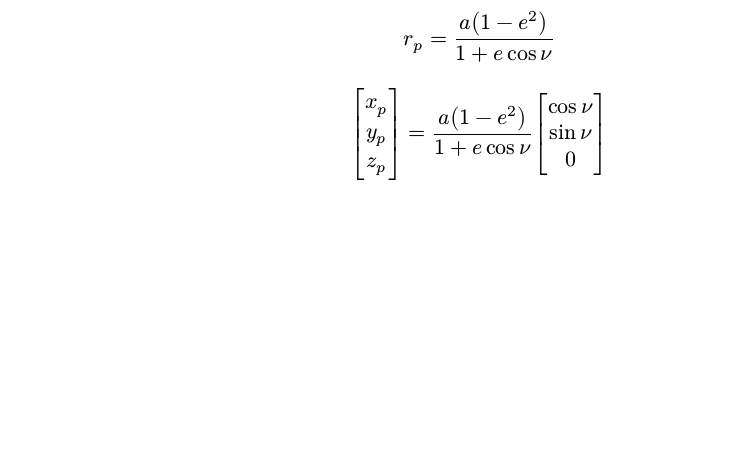
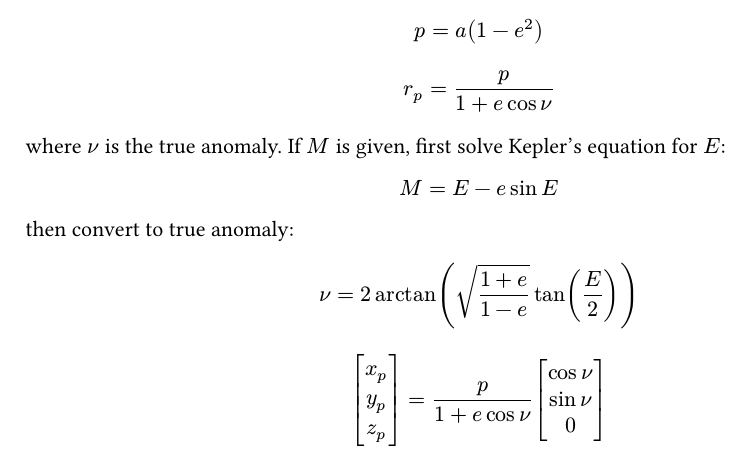
Before and after one commit to qchen-fdii-cardc/pySGP4-prj, a Typst document (typst_imgs/uvw.typ): part of the page before the commit and part of page 1 of 2 after it, cut so that both start at the same text, the shorter picture padded with empty space. Compiled offline with Typst 0.15.

Commit message:
kepler -> rv -> uvw

```diff
--- a/typst_imgs/uvw.typ
+++ b/typst_imgs/uvw.typ
@@ -15,11 +15,21 @@ Given the Keplerian elements:
 
 The position in the perifocal frame:
 
-$ r_p = frac(a (1 - e^2), 1 + e cos nu) $
+$ p = a (1 - e^2) $
+
+$ r_p = frac(p, 1 + e cos nu) $
+
+where $nu$ is the true anomaly. If $M $ is given, first solve Kepler's equation for $E $:
+
+$ M = E - e sin E $
+
+then convert to true anomaly:
+
+$ nu = 2 arctan(sqrt(frac(1 + e, 1 - e)) tan(frac(E, 2))) $
 
 $
   mat(delim: "[", x_p; y_p; z_p)
-  = frac(a (1 - e^2), 1 + e cos nu)
+  = frac(p, 1 + e cos nu)
   mat(delim: "[", cos nu; sin nu; 0)
 $
 
@@ -27,7 +37,7 @@ The velocity in the perifocal frame:
 
 $
   mat(delim: "[", v_(x,p); v_(y,p); v_(z,p))
-  = sqrt(frac(mu, a (1 - e^2)))
+  = sqrt(frac(mu, p))
   mat(delim: "[", -sin nu; e + cos nu; 0)
 $
 
```
Also changed, not shown: imgs/uvw.png.
